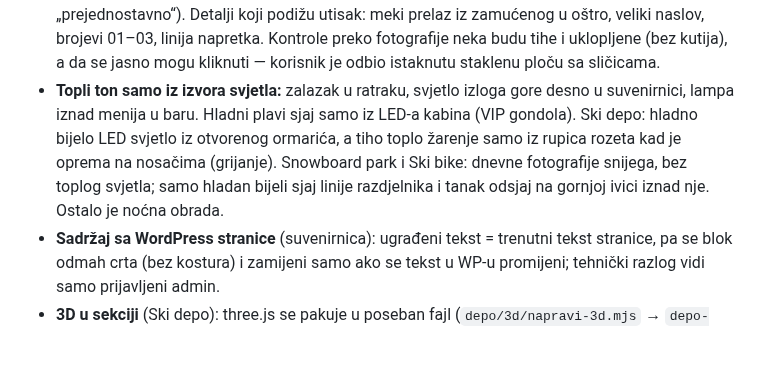
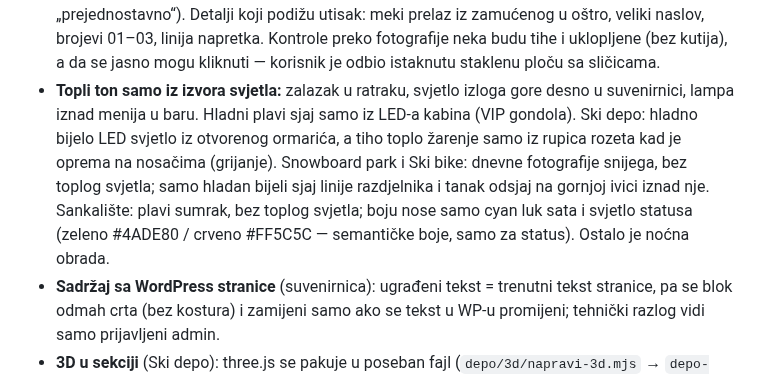
Before and after one commit to NjegosAnalyst/Webpage, a Markdown page: jahorina-home-sections/TEMA.md, the part around one of its changes. Rendered like a GitHub page; blank space fills up the shorter version.

Commit message:
Sankalište: stanje projekta i tema (pregled, red @25c3f0d)
Co-Authored-By: Claude Opus 5.5 <noreply@anthropic.com>
Claude-Session: https://claude.ai/code/session_015B9KdpebH5zVSU2KhWGVJ6

```diff
--- a/jahorina-home-sections/TEMA.md
+++ b/jahorina-home-sections/TEMA.md
@@ -49,5 +49,5 @@ da sve sekcije izgledaju kao jedna cjelina.
 - **Premium = fotografija u pozadini kadra** (korisnik je odbio tamnu pozadinu sa karticama: „prejednostavno“). Detalji koji podižu utisak: meki prelaz iz zamućenog u oštro, veliki naslov, brojevi 01–03, linija napretka. Kontrole preko fotografije neka budu tihe i uklopljene (bez kutija), a da se jasno mogu kliknuti — korisnik je odbio istaknutu staklenu ploču sa sličicama.
-- **Topli ton samo iz izvora svjetla:** zalazak u ratraku, svjetlo izloga gore desno u suvenirnici, lampa iznad menija u baru. Hladni plavi sjaj samo iz LED-a kabina (VIP gondola). Ski depo: hladno bijelo LED svjetlo iz otvorenog ormarića, a tiho toplo žarenje samo iz rupica rozeta kad je oprema na nosačima (grijanje). Snowboard park i Ski bike: dnevne fotografije snijega, bez toplog svjetla; samo hladan bijeli sjaj linije razdjelnika i tanak odsjaj na gornjoj ivici iznad nje. Ostalo je noćna obrada.
+- **Topli ton samo iz izvora svjetla:** zalazak u ratraku, svjetlo izloga gore desno u suvenirnici, lampa iznad menija u baru. Hladni plavi sjaj samo iz LED-a kabina (VIP gondola). Ski depo: hladno bijelo LED svjetlo iz otvorenog ormarića, a tiho toplo žarenje samo iz rupica rozeta kad je oprema na nosačima (grijanje). Snowboard park i Ski bike: dnevne fotografije snijega, bez toplog svjetla; samo hladan bijeli sjaj linije razdjelnika i tanak odsjaj na gornjoj ivici iznad nje. Sankalište: plavi sumrak, bez toplog svjetla; boju nose samo cyan luk sata i svjetlo statusa (zeleno #4ADE80 / crveno #FF5C5C — semantičke boje, samo za status). Ostalo je noćna obrada.
 - **Sadržaj sa WordPress stranice** (suvenirnica): ugrađeni tekst = trenutni tekst stranice, pa se blok odmah crta (bez kostura) i zamijeni samo ako se tekst u WP-u promijeni; tehnički razlog vidi samo prijavljeni admin.
 - **3D u sekciji** (Ski depo): three.js se pakuje u poseban fajl (`depo/3d/napravi-3d.mjs` → `depo-3d.js`, ~140 KB gzip) koji se učita tek kad se sekcija približi (IntersectionObserver, 1200px), sa SRI iz istog commita; crta se samo kad se nešto mijenja i ne crta van ekrana. Bez WebGL-a ostaje prava fotografija i sav tekst. Natpisi infografike su HTML preko platna (pozicije računa 3D), da ostanu oštri i čitljivi.
 - **Stil se uvijek osvježi** (`st.textContent = CSS` i kad `<style>` već postoji): Elementor editor ne učitava stranicu ponovo kad se widget izmijeni, pa bi inače ostao stil stare verzije.
```
Also changed, not shown: other parts of jahorina-home-sections/TEMA.md (+1 -1 lines), STANJE-PROJEKTA.md (+14 -8 lines).
